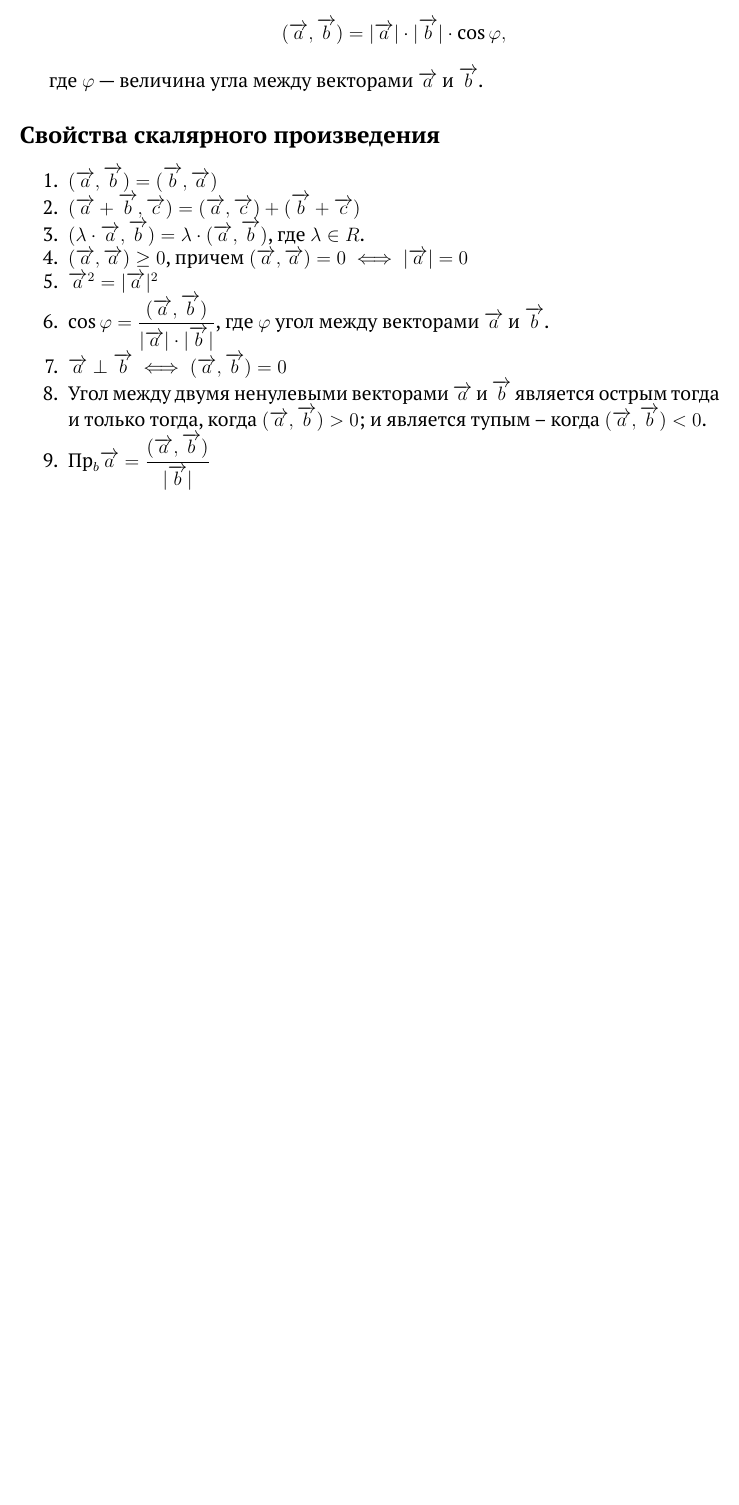
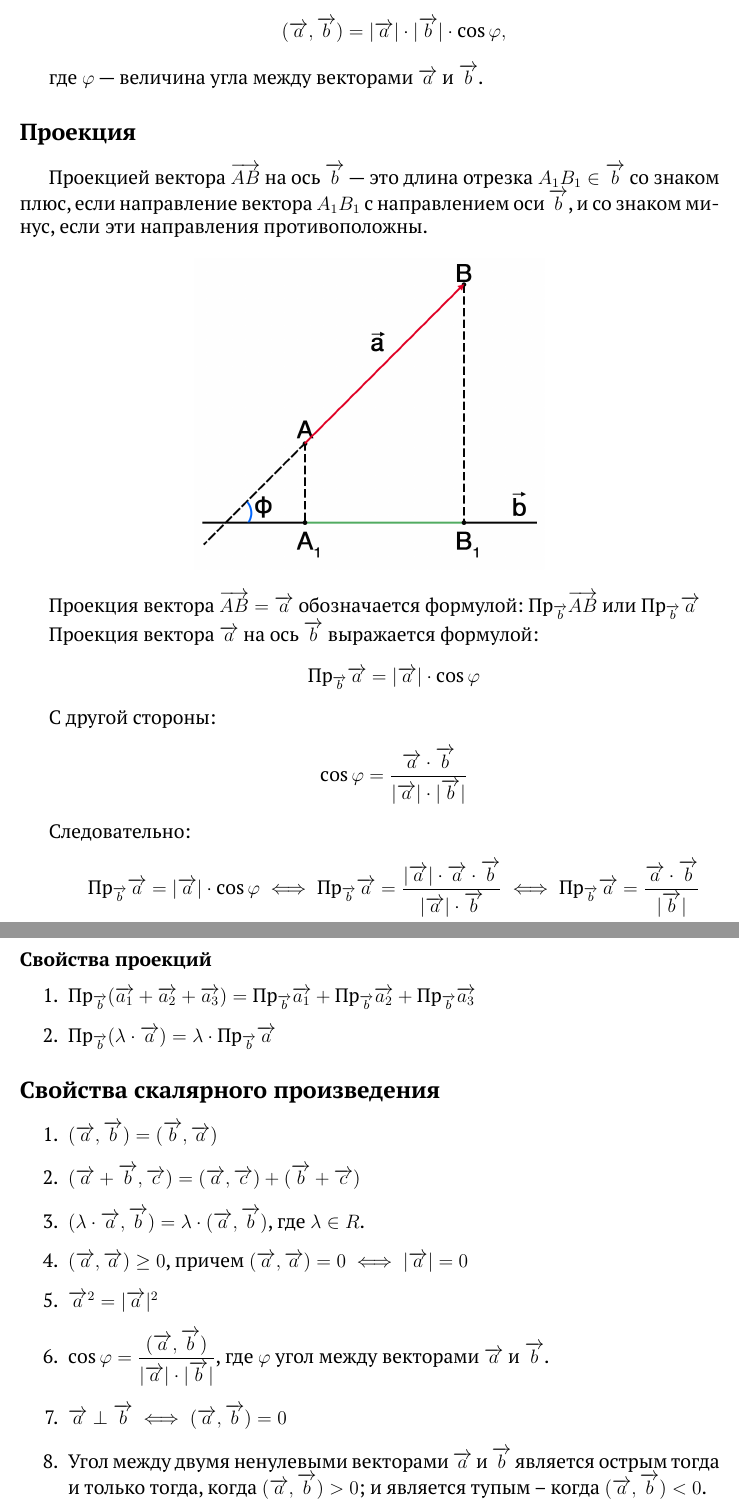
Before and after one commit to danilshvalov/math-exam-2021, a LaTeX document (main.tex): part of page 4 of 11 before the commit and two parts of pages 4 and 5 of 12 after it, the two joined at a grey line, cut so that both start at the same text, the shorter picture padded with empty space. Compiled offline with LuaLaTeX.

Commit message:
vectors: add projections

```diff
--- a/main.tex
+++ b/main.tex
@@ -112,9 +113,56 @@
 
 где \(\varphi\) — величина угла между векторами \(\overrightarrow{a}\) и \(\overrightarrow{b}\).
 
+\subsection*{Проекция}
+
+Проекцией вектора \(\overrightarrow{AB}\) на ось \(\overrightarrow{b}\) — это длина отрезка \(A_1B_1 \in \overrightarrow{b}\) со знаком плюс, если направление вектора \(A_1B_1\) с направлением оси \(\overrightarrow{b}\), и со знаком минус, если эти направления противоположны.
+
+\begin{center}
+    \includegraphics[width=0.5\textwidth]{projection.png}
+\end{center}
+
+Проекция вектора \(\overrightarrow{AB} = \overrightarrow{a}\) обозначается формулой: \(\text{Пр}_{\overrightarrow{b}}\overrightarrow{AB}\) или \(\text{Пр}_{\overrightarrow{b}}\overrightarrow{a}\)
+
+Проекция вектора \(\overrightarrow{a}\) на ось \(\overrightarrow{b}\) выражается формулой:
+\begin{align*}
+     &  &
+    \text{Пр}_{\overrightarrow{b}}\overrightarrow{a} = |\overrightarrow{a}| \cdot \cos{\varphi}
+\end{align*}
+
+С другой стороны:
+\begin{align*}
+     &  &
+    \cos{\varphi} = \frac{\overrightarrow{a} \cdot \overrightarrow{b}}{|\overrightarrow{a}| \cdot |\overrightarrow{b}|}
+\end{align*}
+
+Следовательно:
+\begin{align*}
+     &  &
+    \text{Пр}_{\overrightarrow{b}}\overrightarrow{a} = |\overrightarrow{a}| \cdot \cos{\varphi} \iff
+    \text{Пр}_{\overrightarrow{b}}\overrightarrow{a} = \frac{|\overrightarrow{a}| \cdot \overrightarrow{a} \cdot \overrightarrow{b}}{|\overrightarrow{a}| \cdot \overrightarrow{b}} \iff
+    \text{Пр}_{\overrightarrow{b}}\overrightarrow{a} =
+    \frac{\overrightarrow{a} \cdot \overrightarrow{b}}{|\overrightarrow{b}|}
+\end{align*}
+
+\subsubsection*{Свойства проекций}
+\begin{enumerate}
+    \item {
+          \(    \text{Пр}_{\overrightarrow{b}}(\overrightarrow{a_1} + \overrightarrow{a_2} + \overrightarrow{a_3}) =
+          \text{Пр}_{\overrightarrow{b}}\overrightarrow{a_1} +
+          \text{Пр}_{\overrightarrow{b}}\overrightarrow{a_2} +
+          \text{Пр}_{\overrightarrow{b}}\overrightarrow{a_3}
+          \)
+          }
+    \item {
+          \(
+          \text{Пр}_{\overrightarrow{b}}(\lambda \cdot \overrightarrow{a}) = \lambda \cdot \text{Пр}_{\overrightarrow{b}}\overrightarrow{a}
+          \)
+          }
+\end{enumerate}
+
 \subsection*{Свойства скалярного произведения}
 
-\begin{enumerate}[noitemsep]
+\begin{enumerate}
     \item \((\overrightarrow{a}, \overrightarrow{b}) = (\overrightarrow{b}, \overrightarrow{a})\)
 
     \item \((\overrightarrow{a} + \overrightarrow{b}, \overrightarrow{c}) = (\overrightarrow{a}, \overrightarrow{c}) + (\overrightarrow{b} + \overrightarrow{c})\)
@@ -130,8 +178,6 @@
     \item \(\overrightarrow{a} \perp \overrightarrow{b} \iff (\overrightarrow{a}, \overrightarrow{b}) = 0\)
 
     \item Угол между двумя ненулевыми векторами \(\overrightarrow{a}\) и \(\overrightarrow{b}\) является острым тогда и только тогда, когда \((\overrightarrow{a}, \overrightarrow{b}) > 0\); и является тупым – когда \((\overrightarrow{a}, \overrightarrow{b}) < 0\).
-
-    \item \(\text{Пр}_{b}\overrightarrow{a} = \dfrac{(\overrightarrow{a}, \overrightarrow{b})}{|\overrightarrow{b}|}\)
 \end{enumerate}
 
 
```
Also changed, not shown: images/general_line.png (added), images/projection.png (added), main.pdf, main.tex (3 more changed lines).
